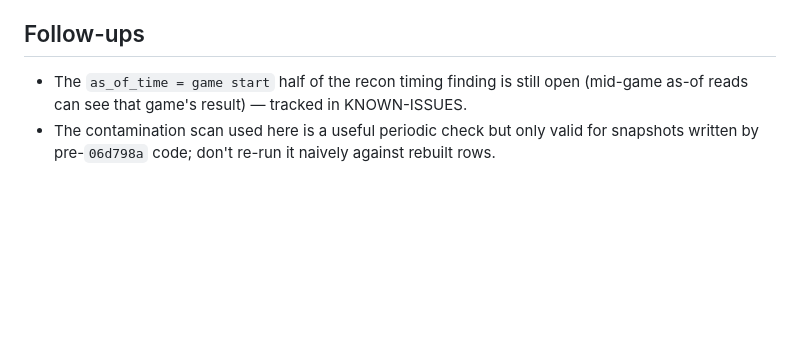
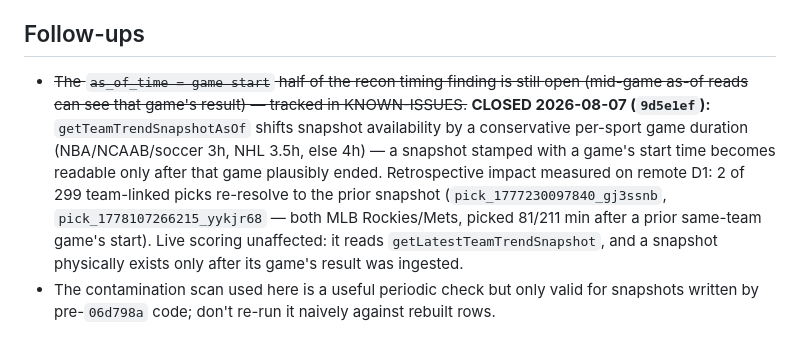
Before and after one commit to greg-czaplicki/polybot, a Markdown page: docs/audits/2026-08-05-duplicate-game-incident.md, the part around the change. GitHub-like rendering; blank space fills up the shorter version.

Commit message:
docs: close the mid-game lookahead item (9d5e1ef) in KNOWN-ISSUES + audit
Co-Authored-By: Claude Fable 5 <noreply@anthropic.com>
Claude-Session: https://claude.ai/code/session_01AzYD11CjjnxyDzMtxXzv4R

```diff
--- a/docs/audits/2026-08-05-duplicate-game-incident.md
+++ b/docs/audits/2026-08-05-duplicate-game-incident.md
@@ -84,9 +84,18 @@ found and cleaned in the same pass.
 
 ## Follow-ups
 
-- The `as_of_time = game start` half of the recon timing finding is still
+- ~~The `as_of_time = game start` half of the recon timing finding is still
   open (mid-game as-of reads can see that game's result) — tracked in
-  KNOWN-ISSUES.
+  KNOWN-ISSUES.~~ **CLOSED 2026-08-07 (`9d5e1ef`):**
+  `getTeamTrendSnapshotAsOf` shifts snapshot availability by a
+  conservative per-sport game duration (NBA/NCAAB/soccer 3h, NHL 3.5h,
+  else 4h) — a snapshot stamped with a game's start time becomes readable
+  only after that game plausibly ended. Retrospective impact measured on
+  remote D1: 2 of 299 team-linked picks re-resolve to the prior snapshot
+  (`pick_1777230097840_gj3ssnb`, `pick_1778107266215_yykjr68` — both MLB
+  Rockies/Mets, picked 81/211 min after a prior same-team game's start).
+  Live scoring unaffected: it reads `getLatestTeamTrendSnapshot`, and a
+  snapshot physically exists only after its game's result was ingested.
 - The contamination scan used here is a useful periodic check but only
   valid for snapshots written by pre-`06d798a` code; don't re-run it
   naively against rebuilt rows.
```
Also changed, not shown: docs/KNOWN-ISSUES.md (+2 -8 lines).
